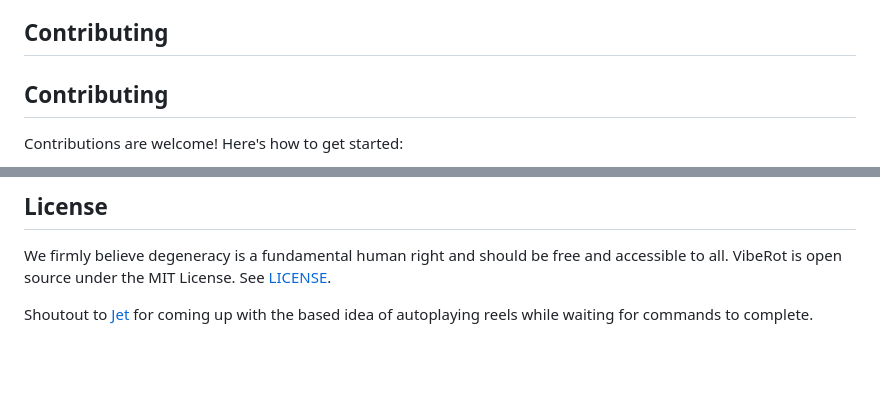
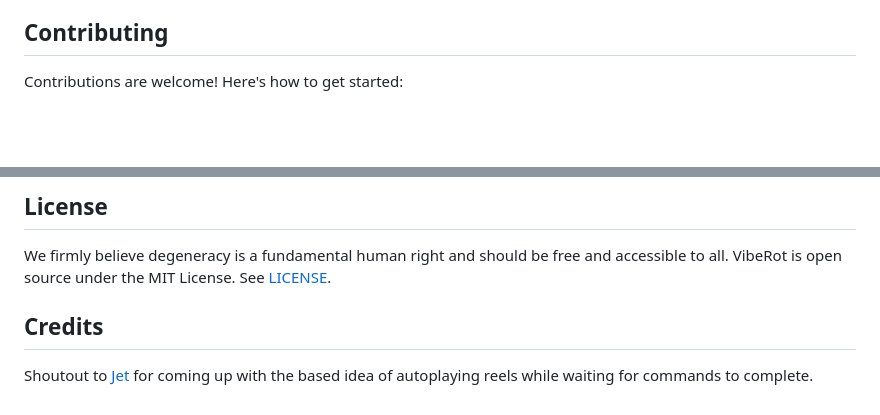
Before and after one commit to endernoke/viberot, a Markdown page: README.md, 2 parts joined by grey strips. GitHub-like rendering; blank space fills up the shorter version.

Commit message:
docs: fix readme

```diff
--- a/README.md
+++ b/README.md
@@ -148,8 +148,6 @@ VibeRot's built in Rust for speed and aura.
 
 ## Contributing
 
-## Contributing
-
 Contributions are welcome! Here's how to get started:
 
 1. Pay your fanum tax by starring the repo, it means a lot :>
@@ -171,4 +169,6 @@ Apart from code contributions, you can also help by:
 
 We firmly believe degeneracy is a fundamental human right and should be free and accessible to all. VibeRot is open source under the MIT License. See [LICENSE](LICENSE).
 
+## Credits
+
 Shoutout to [Jet](https://github.com/supreme-gg-gg) for coming up with the based idea of autoplaying reels while waiting for commands to complete.
```
